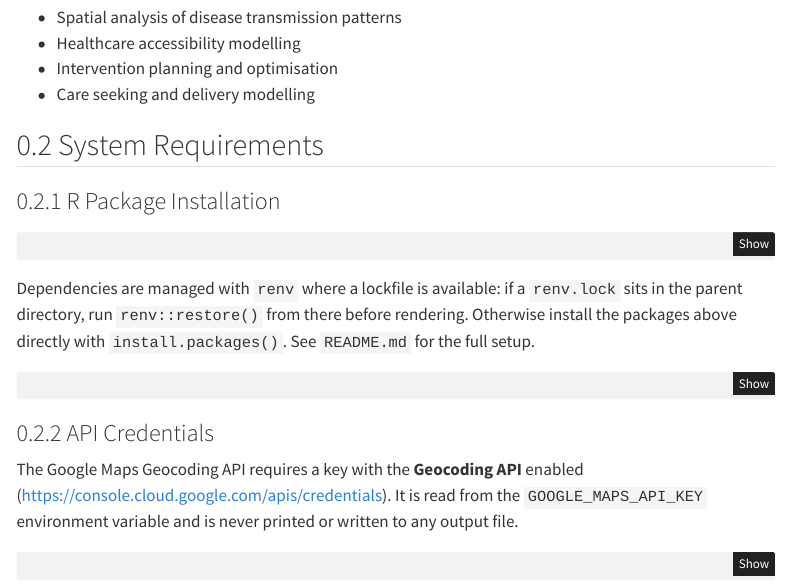
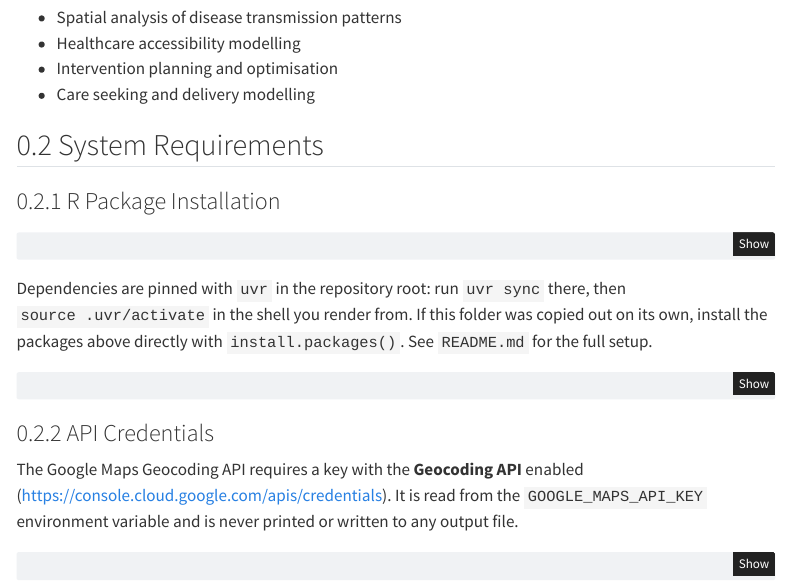
Before and after one commit to kaizakunonu/ecr2-project, a Quarto document (geocoding/pipeline/drc-geocoding-workflow.qmd): the page in a window 1100 px wide, from 1060 px down. Rendered offline with R 4.5, knitr and Pandoc in place of Quarto, with nearby package versions; some code elsewhere in the file could not run offline; menus at the side of the page are left out.

Commit message:
Update geocoding setup docs for uvr and fix the test command
Replace the stale renv instructions with uvr sync + source
.uvr/activate. Activation is required because the pipeline runs from
geocoding/, where the root .Rprofile is never read. Note that
activation stops R reading .Renviron, so the API key must be exported.

The documented test command failed: the suite sources config.R by
relative path, so it must be run from pipeline/.

Co-Authored-By: Claude Opus 5.5 <noreply@anthropic.com>

````diff
--- a/geocoding/pipeline/drc-geocoding-workflow.qmd
+++ b/geocoding/pipeline/drc-geocoding-workflow.qmd
@@ -107,9 +107,9 @@
 install_if_missing(packages)
 ```
 
-Dependencies are managed with `renv` where a lockfile is available: if a
-`renv.lock` sits in the parent directory, run `renv::restore()` from there
-before rendering. Otherwise install the packages above directly with
+Dependencies are pinned with `uvr` in the repository root: run `uvr sync`
+there, then `source .uvr/activate` in the shell you render from. If this folder
+was copied out on its own, install the packages above directly with
 `install.packages()`. See `README.md` for the full setup.
 
 ```{r}
````
Also changed, not shown: geocoding/README.md.
